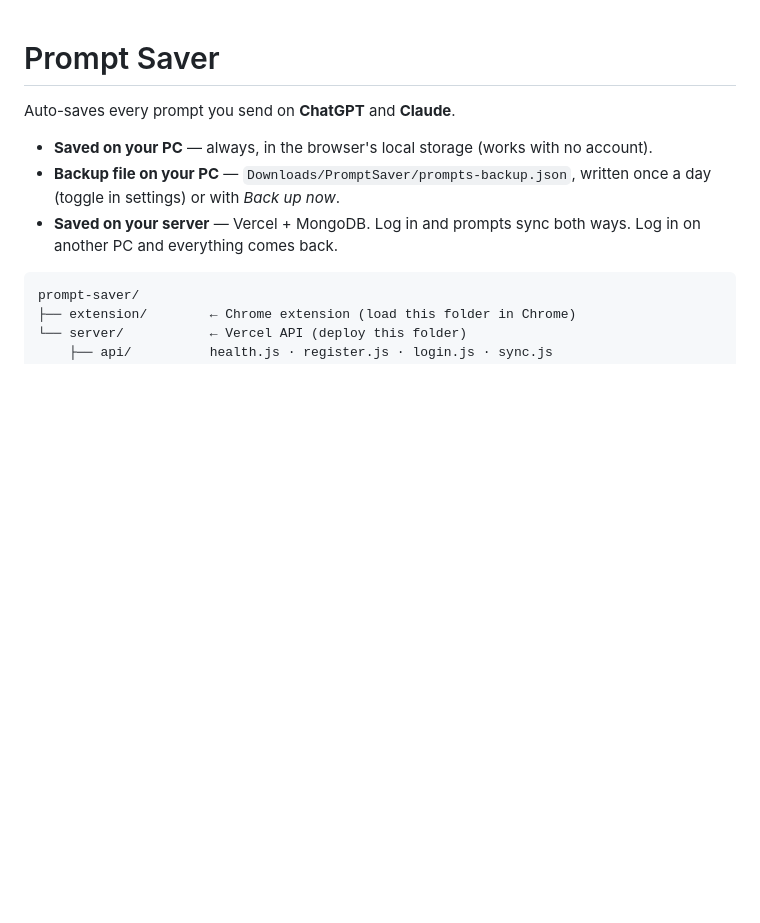
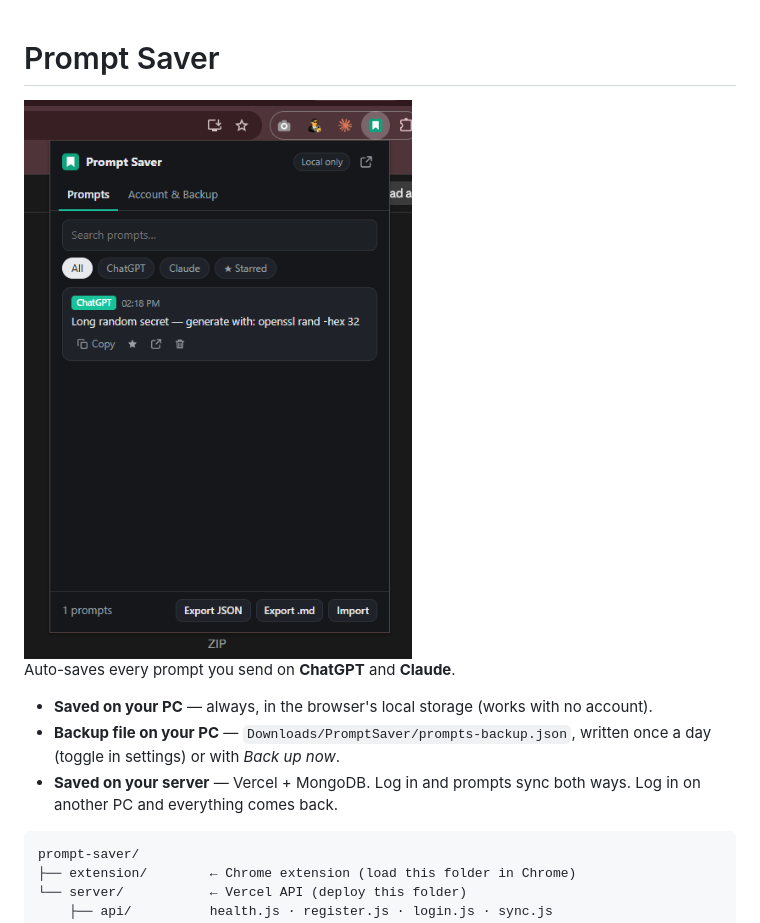
Before and after one commit to Abdur-Shobur/prompt-saver-extension, a Markdown page: README.md, the part around one of its changes. GitHub-like rendering; pictures changed too: image.png (added); blank space fills up the shorter version.

````diff
--- a/README.md
+++ b/README.md
@@ -1,9 +1,11 @@
 # Prompt Saver
+
+<img src="./image.png"/>
 
 Auto-saves every prompt you send on **ChatGPT** and **Claude**.
 
 - **Saved on your PC** — always, in the browser's local storage (works with no account).
-- **Backup file on your PC** — `Downloads/PromptSaver/prompts-backup.json`, written once a day (toggle in settings) or with *Back up now*.
+- **Backup file on your PC** — `Downloads/PromptSaver/prompts-backup.json`, written once a day (toggle in settings) or with _Back up now_.
 - **Saved on your server** — Vercel + MongoDB. Log in and prompts sync both ways. Log in on another PC and everything comes back.
 
 ```
````
Also changed, not shown: other parts of README.md (+21 -14 lines), 11 other files.
